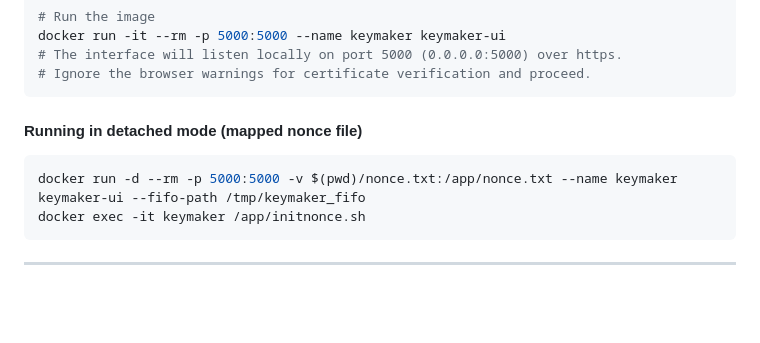
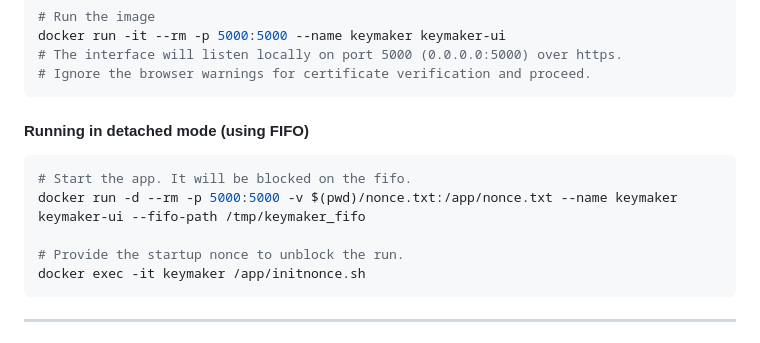
Before and after one commit to apadartha-code/keymaker-ui, a Markdown page: README.md, the part around the change. Drawn GitHub-style; blank space fills up the shorter version.

Commit message:
Fix docker doc.

````diff
--- a/README.md
+++ b/README.md
@@ -61,9 +61,12 @@ docker run -it --rm -p 5000:5000 --name keymaker keymaker-ui
 # Ignore the browser warnings for certificate verification and proceed.
 ```
 
-#### Running in detached mode (mapped nonce file)
+#### Running in detached mode (using FIFO)
 ```bash
+# Start the app. It will be blocked on the fifo.
 docker run -d --rm -p 5000:5000 -v $(pwd)/nonce.txt:/app/nonce.txt --name keymaker keymaker-ui --fifo-path /tmp/keymaker_fifo
+
+# Provide the startup nonce to unblock the run.
 docker exec -it keymaker /app/initnonce.sh
 ```
 
````
